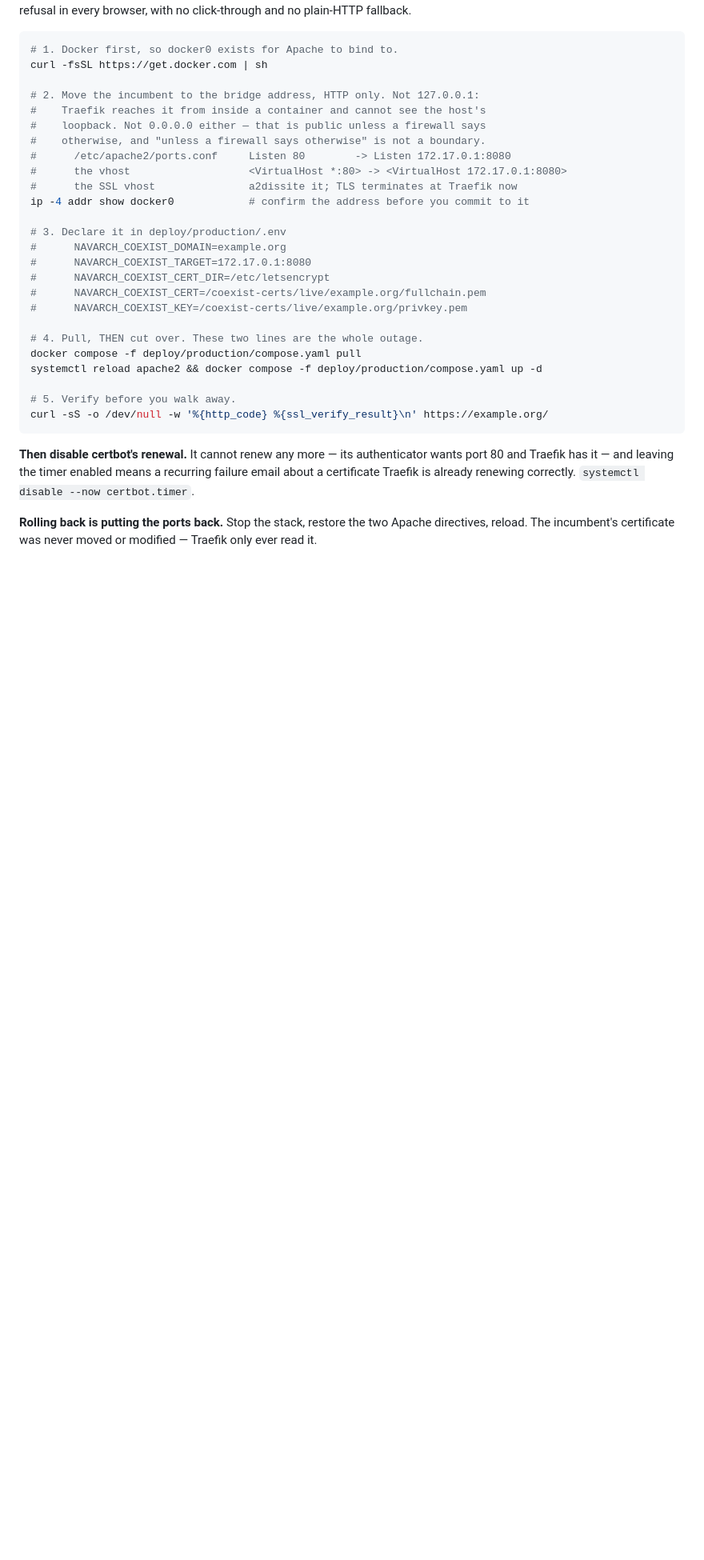
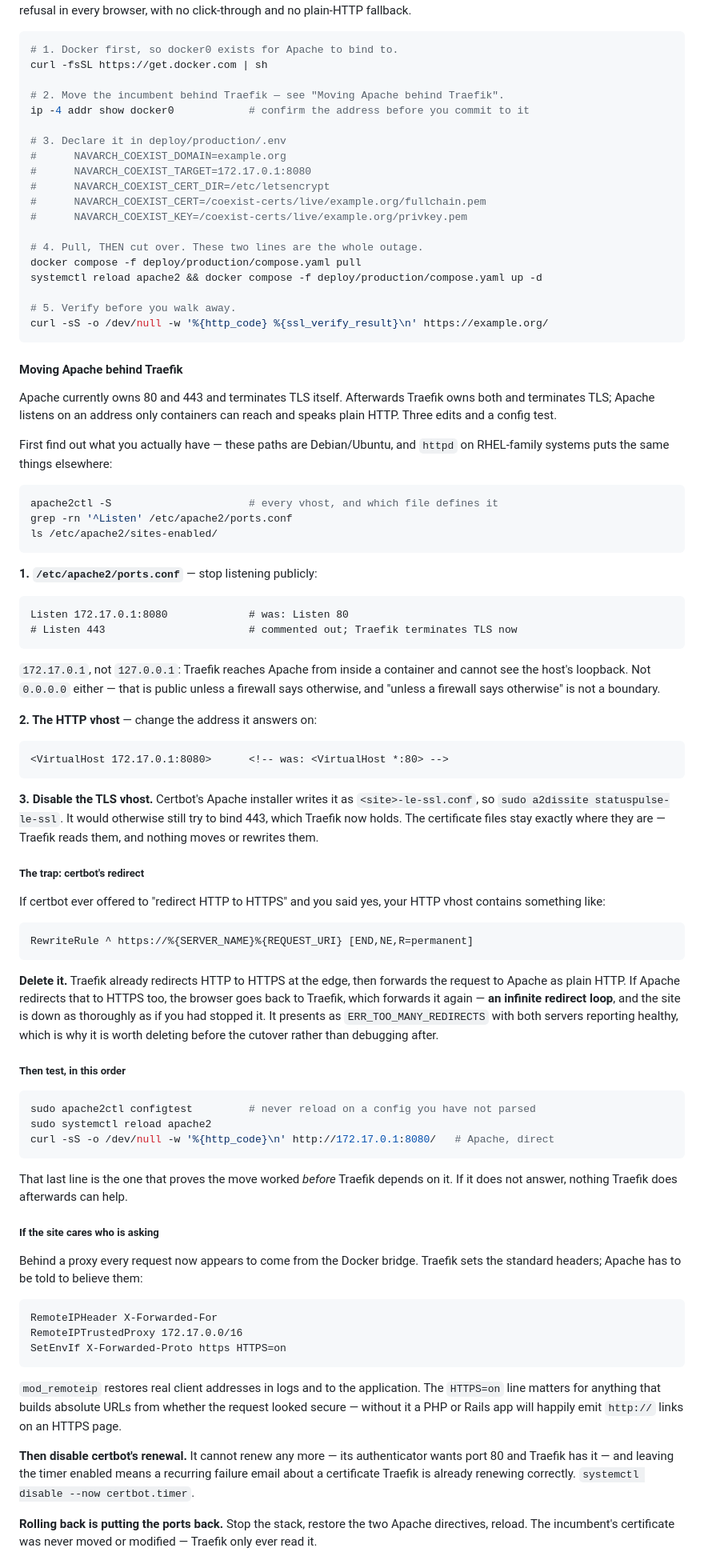
Before and after one commit to craigderington/navarch, a Markdown page: deploy/README.md, the part around the change. Shown at 80% size. Drawn GitHub-style; blank space fills up the shorter version.

Commit message:
docs(deploy): spell out moving Apache behind Traefik, and the redirect loop
"Reconfigure Apache onto 172.17.0.1:8080 (HTTP only, a2dissite the SSL vhost)"
was three fiddly steps compressed into one line, and it assumed a layout the
reader might not have. It is now the three edits, with the discovery commands to
find out what is actually installed first.

The part worth writing down is the trap. Certbot's Apache installer offers to
redirect HTTP to HTTPS, and that redirect is fatal here: Traefik already
redirects at the edge and then forwards the request to Apache as plain HTTP, so
an Apache that redirects it again sends the browser back to Traefik, which
forwards it again. An infinite loop, presenting as ERR_TOO_MANY_REDIRECTS with
both servers reporting perfectly healthy — which is exactly the shape of failure
that is cheap to prevent and expensive to diagnose.

Also: configtest before reload, a direct curl to the new address to prove the
move worked before anything depends on it, and mod_remoteip plus
SetEnvIf X-Forwarded-Proto for a site that cares who is asking or builds
absolute URLs from whether the request looked secure.

Co-Authored-By: Claude Opus 5 (1M context) <noreply@anthropic.com>
Claude-Session: https://claude.ai/code/session_01Ve2X7e73MyjJKFkCiGrpM7

````diff
--- a/deploy/README.md
+++ b/deploy/README.md
@@ -134,13 +134,7 @@ every browser, with no click-through and no plain-HTTP fallback.
 # 1. Docker first, so docker0 exists for Apache to bind to.
 curl -fsSL https://get.docker.com | sh
 
-# 2. Move the incumbent to the bridge address, HTTP only. Not 127.0.0.1:
-#    Traefik reaches it from inside a container and cannot see the host's
-#    loopback. Not 0.0.0.0 either — that is public unless a firewall says
-#    otherwise, and "unless a firewall says otherwise" is not a boundary.
-#      /etc/apache2/ports.conf     Listen 80        -> Listen 172.17.0.1:8080
-#      the vhost                   <VirtualHost *:80> -> <VirtualHost 172.17.0.1:8080>
-#      the SSL vhost               a2dissite it; TLS terminates at Traefik now
+# 2. Move the incumbent behind Traefik — see "Moving Apache behind Traefik".
 ip -4 addr show docker0            # confirm the address before you commit to it
 
 # 3. Declare it in deploy/production/.env
@@ -157,6 +151,87 @@ systemctl reload apache2 && docker compose -f deploy/production/compose.yaml up
 # 5. Verify before you walk away.
 curl -sS -o /dev/null -w '%{http_code} %{ssl_verify_result}\n' https://example.org/
 ```
+
+#### Moving Apache behind Traefik
+
+Apache currently owns 80 and 443 and terminates TLS itself. Afterwards Traefik
+owns both and terminates TLS; Apache listens on an address only containers can
+reach and speaks plain HTTP. Three edits and a config test.
+
+First find out what you actually have — these paths are Debian/Ubuntu, and
+`httpd` on RHEL-family systems puts the same things elsewhere:
+
+```bash
+apache2ctl -S                      # every vhost, and which file defines it
+grep -rn '^Listen' /etc/apache2/ports.conf
+ls /etc/apache2/sites-enabled/
+```
+
+**1. `/etc/apache2/ports.conf`** — stop listening publicly:
+
+```apache
+Listen 172.17.0.1:8080             # was: Listen 80
+# Listen 443                       # commented out; Traefik terminates TLS now
+```
+
+`172.17.0.1`, not `127.0.0.1`: Traefik reaches Apache from inside a container
+and cannot see the host's loopback. Not `0.0.0.0` either — that is public unless
+a firewall says otherwise, and "unless a firewall says otherwise" is not a
+boundary.
+
+**2. The HTTP vhost** — change the address it answers on:
+
+```apache
+<VirtualHost 172.17.0.1:8080>      <!-- was: <VirtualHost *:80> -->
+```
+
+**3. Disable the TLS vhost.** Certbot's Apache installer writes it as
+`<site>-le-ssl.conf`, so `sudo a2dissite statuspulse-le-ssl`. It would otherwise
+still try to bind 443, which Traefik now holds. The certificate files stay
+exactly where they are — Traefik reads them, and nothing moves or rewrites them.
+
+##### The trap: certbot's redirect
+
+If certbot ever offered to "redirect HTTP to HTTPS" and you said yes, your HTTP
+vhost contains something like:
+
+```apache
+RewriteRule ^ https://%{SERVER_NAME}%{REQUEST_URI} [END,NE,R=permanent]
+```
+
+**Delete it.** Traefik already redirects HTTP to HTTPS at the edge, then forwards
+the request to Apache as plain HTTP. If Apache redirects that to HTTPS too, the
+browser goes back to Traefik, which forwards it again — **an infinite redirect
+loop**, and the site is down as thoroughly as if you had stopped it. It presents
+as `ERR_TOO_MANY_REDIRECTS` with both servers reporting healthy, which is why it
+is worth deleting before the cutover rather than debugging after.
+
+##### Then test, in this order
+
+```bash
+sudo apache2ctl configtest         # never reload on a config you have not parsed
+sudo systemctl reload apache2
+curl -sS -o /dev/null -w '%{http_code}\n' http://172.17.0.1:8080/   # Apache, direct
+```
+
+That last line is the one that proves the move worked *before* Traefik depends
+on it. If it does not answer, nothing Traefik does afterwards can help.
+
+##### If the site cares who is asking
+
+Behind a proxy every request now appears to come from the Docker bridge. Traefik
+sets the standard headers; Apache has to be told to believe them:
+
+```apache
+RemoteIPHeader X-Forwarded-For
+RemoteIPTrustedProxy 172.17.0.0/16
+SetEnvIf X-Forwarded-Proto https HTTPS=on
+```
+
+`mod_remoteip` restores real client addresses in logs and to the application.
+The `HTTPS=on` line matters for anything that builds absolute URLs from whether
+the request looked secure — without it a PHP or Rails app will happily emit
+`http://` links on an HTTPS page.
 
 **Then disable certbot's renewal.** It cannot renew any more — its authenticator
 wants port 80 and Traefik has it — and leaving the timer enabled means a
````
